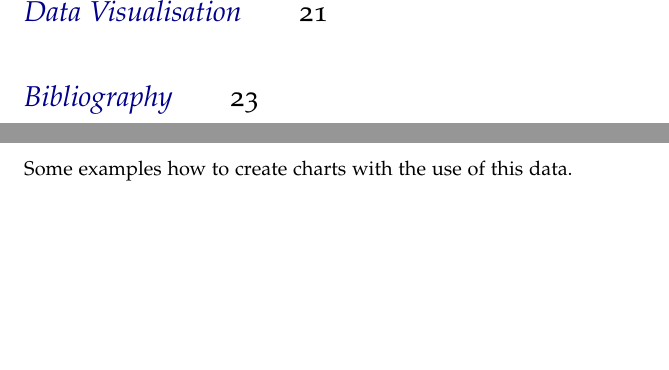
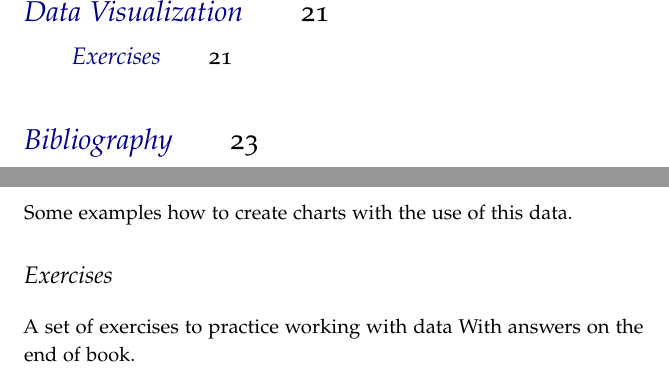
Before and after one commit to pbiecek/PISAdocs, a LaTeX book (workWithPISAinR.tex, which reads tex/statistics.tex, tex/visualization.tex): two parts of pages 4 and 21 of 23, joined at a grey line, cut so that both start at the same text, the shorter picture padded with empty space. The pictures show the PDF file workWithPISAinR.pdf that the author committed with the source.

Commit message:
Exercises added fot statistical and viz parts

```diff
--- a/tex/statistics.tex
+++ b/tex/statistics.tex
@@ -175,3 +175,9 @@ Here there should be an information how to do some simple statistics with the da
 Like weighted regression.
 
 Maybe mixed effect model or generalized mixed effect model.
+
+
+\section{Exercises}
+
+A set of exercises to practice working with data
+With answers on the end of book.
--- /dev/null
+++ b/tex/visualization.tex
@@ -0,0 +1,6 @@
+Some examples how to create charts with the use of this data.
+
+\section{Exercises}
+
+A set of exercises to practice working with data
+With answers on the end of book.
--- a/workWithPISAinR.tex
+++ b/workWithPISAinR.tex
@@ -98,4 +98,3 @@ Copyright \copyright\ \the\year\ \thanklessauthor
 \chapter{Statistical procedures}
 \input{tex/statistics.tex}
 
-\chapter{Data Visualisation}
```
Also changed, not shown: workWithPISAinR.pdf, workWithPISAinR.tex (3 more changed lines), 1 other file.
